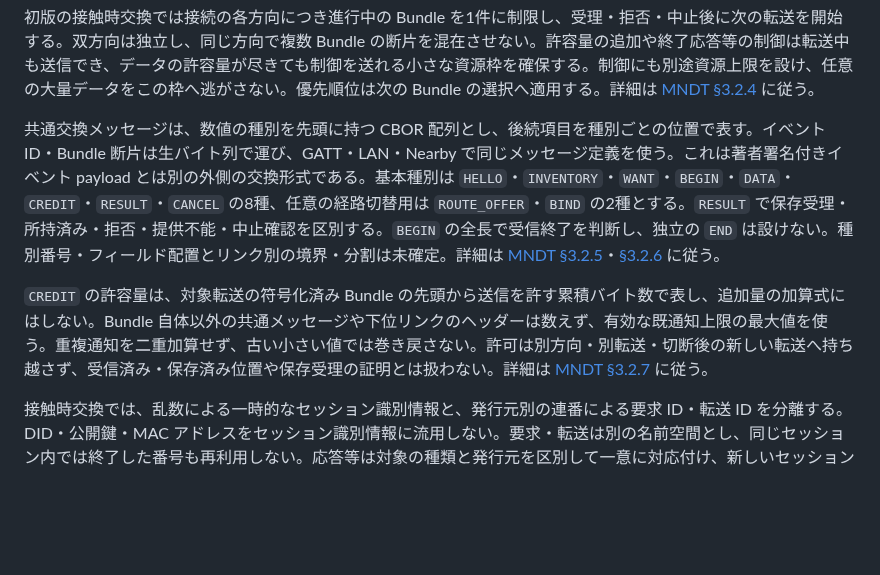
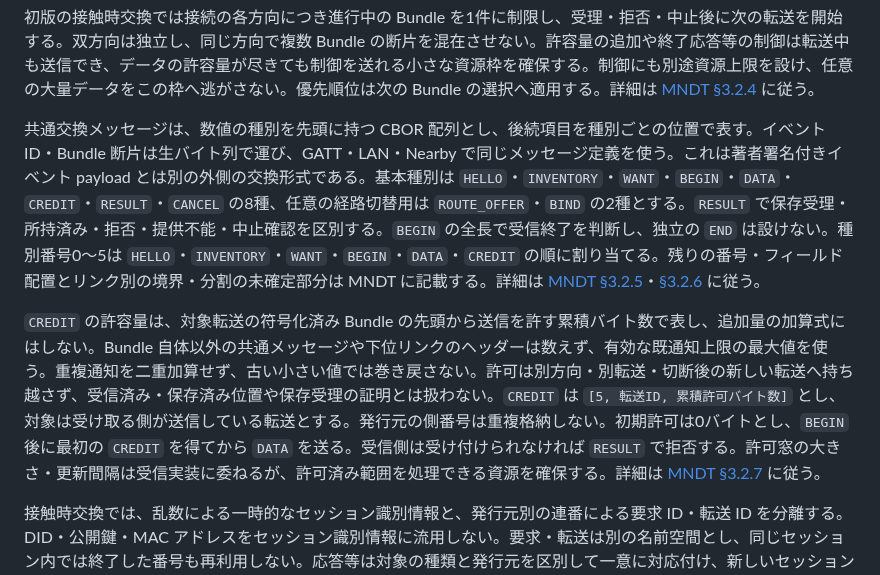
Before and after one commit to jphacks/sd_2607, a Markdown page: protocol/0001-repository-model.md, the part around the change. GitHub-like rendering; blank space fills up the shorter version.

```diff
--- a/protocol/0001-repository-model.md
+++ b/protocol/0001-repository-model.md
@@ -130,9 +130,9 @@ GATT は共通の1サービスと方向別2 characteristic を採用する。ser
 
 初版の接触時交換では接続の各方向につき進行中の Bundle を1件に制限し、受理・拒否・中止後に次の転送を開始する。双方向は独立し、同じ方向で複数 Bundle の断片を混在させない。許容量の追加や終了応答等の制御は転送中も送信でき、データの許容量が尽きても制御を送れる小さな資源枠を確保する。制御にも別途資源上限を設け、任意の大量データをこの枠へ逃がさない。優先順位は次の Bundle の選択へ適用する。詳細は [MNDT §3.2.4](mndt.md#324-接続内の転送数と制御メッセージ合意済み) に従う。
 
-共通交換メッセージは、数値の種別を先頭に持つ CBOR 配列とし、後続項目を種別ごとの位置で表す。イベント ID・Bundle 断片は生バイト列で運び、GATT・LAN・Nearby で同じメッセージ定義を使う。これは著者署名付きイベント payload とは別の外側の交換形式である。基本種別は `HELLO`・`INVENTORY`・`WANT`・`BEGIN`・`DATA`・`CREDIT`・`RESULT`・`CANCEL` の8種、任意の経路切替用は `ROUTE_OFFER`・`BIND` の2種とする。`RESULT` で保存受理・所持済み・拒否・提供不能・中止確認を区別する。`BEGIN` の全長で受信終了を判断し、独立の `END` は設けない。種別番号・フィールド配置とリンク別の境界・分割は未確定。詳細は [MNDT §3.2.5](mndt.md#325-共通交換メッセージの符号化合意済み)・[§3.2.6](mndt.md#326-共通交換メッセージの種別合意済み) に従う。
+共通交換メッセージは、数値の種別を先頭に持つ CBOR 配列とし、後続項目を種別ごとの位置で表す。イベント ID・Bundle 断片は生バイト列で運び、GATT・LAN・Nearby で同じメッセージ定義を使う。これは著者署名付きイベント payload とは別の外側の交換形式である。基本種別は `HELLO`・`INVENTORY`・`WANT`・`BEGIN`・`DATA`・`CREDIT`・`RESULT`・`CANCEL` の8種、任意の経路切替用は `ROUTE_OFFER`・`BIND` の2種とする。`RESULT` で保存受理・所持済み・拒否・提供不能・中止確認を区別する。`BEGIN` の全長で受信終了を判断し、独立の `END` は設けない。種別番号0〜5は `HELLO`・`INVENTORY`・`WANT`・`BEGIN`・`DATA`・`CREDIT` の順に割り当てる。残りの番号・フィールド配置とリンク別の境界・分割の未確定部分は MNDT に記載する。詳細は [MNDT §3.2.5](mndt.md#325-共通交換メッセージの符号化合意済み)・[§3.2.6](mndt.md#326-共通交換メッセージの種別合意済み) に従う。
 
-`CREDIT` の許容量は、対象転送の符号化済み Bundle の先頭から送信を許す累積バイト数で表し、追加量の加算式にはしない。Bundle 自体以外の共通メッセージや下位リンクのヘッダーは数えず、有効な既通知上限の最大値を使う。重複通知を二重加算せず、古い小さい値では巻き戻さない。許可は別方向・別転送・切断後の新しい転送へ持ち越さず、受信済み・保存済み位置や保存受理の証明とは扱わない。詳細は [MNDT §3.2.7](mndt.md#327-credit-の累積バイト上限合意済み) に従う。
+`CREDIT` の許容量は、対象転送の符号化済み Bundle の先頭から送信を許す累積バイト数で表し、追加量の加算式にはしない。Bundle 自体以外の共通メッセージや下位リンクのヘッダーは数えず、有効な既通知上限の最大値を使う。重複通知を二重加算せず、古い小さい値では巻き戻さない。許可は別方向・別転送・切断後の新しい転送へ持ち越さず、受信済み・保存済み位置や保存受理の証明とは扱わない。`CREDIT` は `[5, 転送ID, 累積許可バイト数]` とし、対象は受け取る側が送信している転送とする。発行元の側番号は重複格納しない。初期許可は0バイトとし、`BEGIN` 後に最初の `CREDIT` を得てから `DATA` を送る。受信側は受け付けられなければ `RESULT` で拒否する。許可窓の大きさ・更新間隔は受信実装に委ねるが、許可済み範囲を処理できる資源を確保する。詳細は [MNDT §3.2.7](mndt.md#327-credit-の累積バイト上限合意済み) に従う。
 
 接触時交換では、乱数による一時的なセッション識別情報と、発行元別の連番による要求 ID・転送 ID を分離する。DID・公開鍵・MAC アドレスをセッション識別情報に流用しない。要求・転送は別の名前空間とし、同じセッション内では終了した番号も再利用しない。応答等は対象の種類と発行元を区別して一意に対応付け、新しいセッションでの再送には古い応答・許可を適用しない。乱数長・セッション確定は MNDT §3.2.13 に従い、要求・転送 ID の整数値域と残りの wire 配置等は別途定める。詳細は [MNDT §3.2.8](mndt.md#328-セッション要求転送の識別合意済み) に従う。
 
```
Also changed, not shown: protocol/0003-open-questions.md (+1 -1 lines), protocol/mndt.md (+21 -9 lines).
